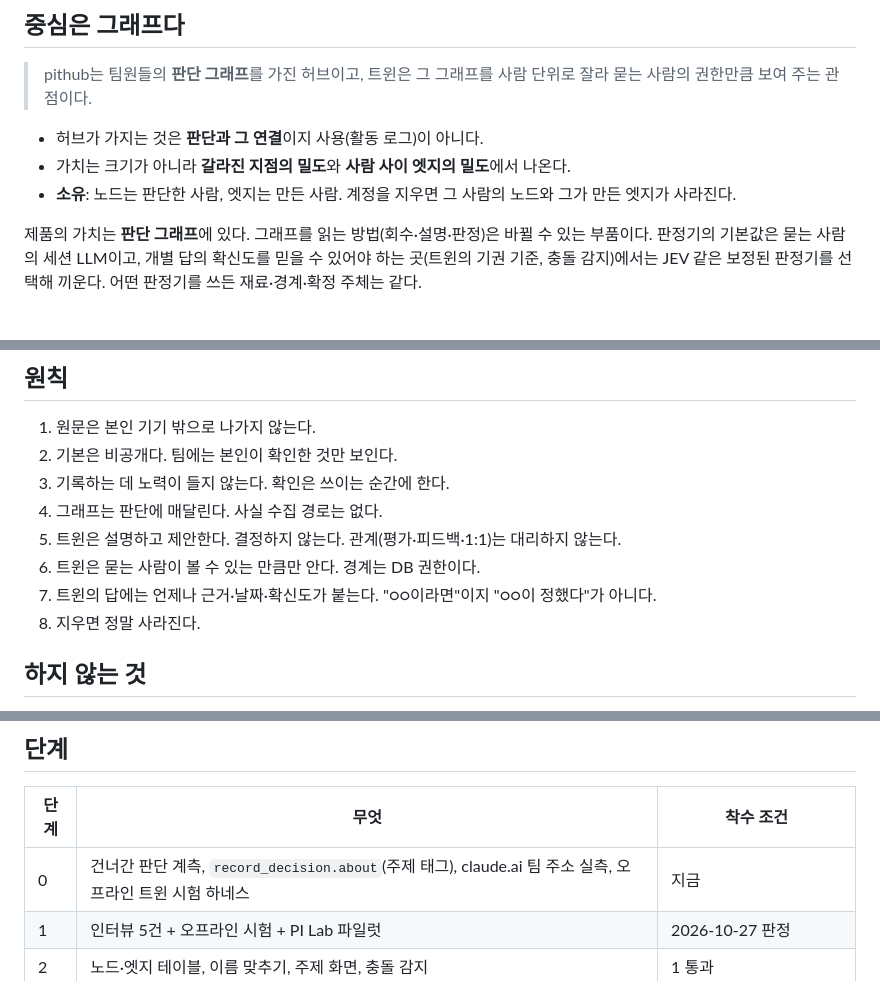
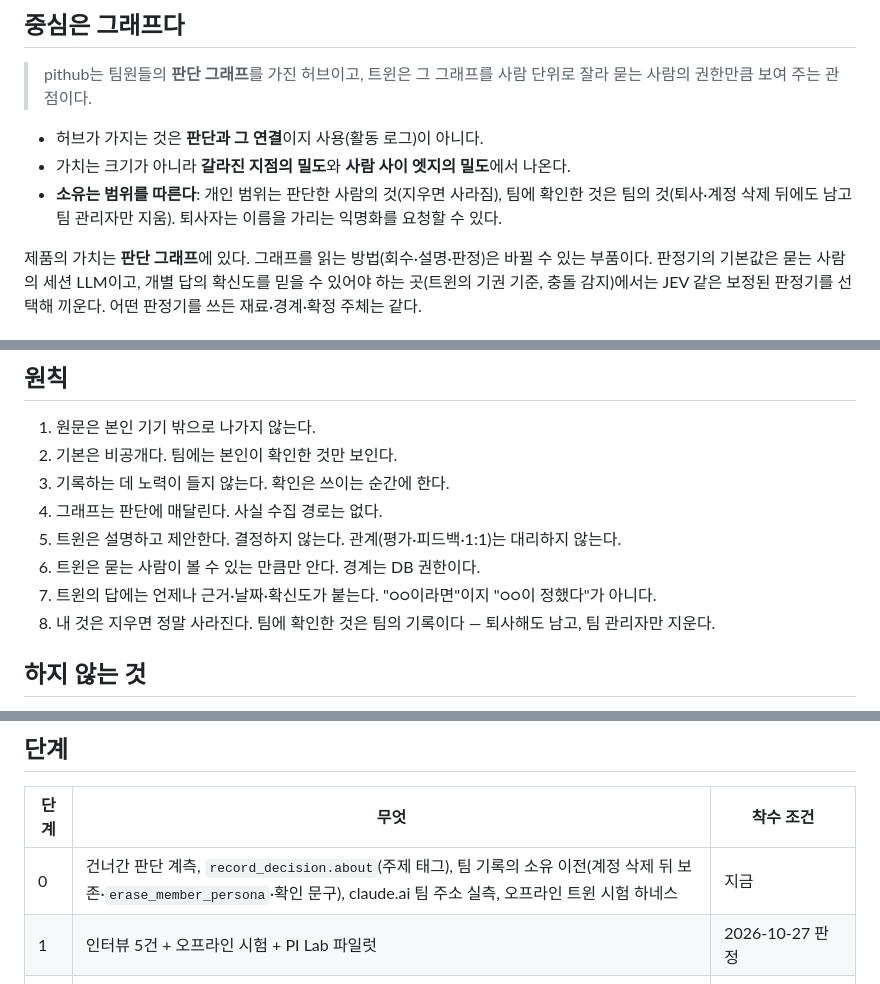
Before and after one commit to playidea-lab/pit, a Markdown page: docs/PRODUCT.md, 3 parts joined by grey strips. Rendered like a GitHub page.

```diff
--- a/docs/PRODUCT.md
+++ b/docs/PRODUCT.md
@@ -23,7 +23,7 @@
 
 - 허브가 가지는 것은 **판단과 그 연결**이지 사용(활동 로그)이 아니다.
 - 가치는 크기가 아니라 **갈라진 지점의 밀도**와 **사람 사이 엣지의 밀도**에서 나온다.
-- **소유**: 노드는 판단한 사람, 엣지는 만든 사람. 계정을 지우면 그 사람의 노드와 그가 만든 엣지가 사라진다.
+- **소유는 범위를 따른다**: 개인 범위는 판단한 사람의 것(지우면 사라짐), 팀에 확인한 것은 팀의 것(퇴사·계정 삭제 뒤에도 남고 팀 관리자만 지움). 퇴사자는 이름을 가리는 익명화를 요청할 수 있다.
 
 제품의 가치는 **판단 그래프**에 있다. 그래프를 읽는 방법(회수·설명·판정)은 바뀔 수 있는 부품이다.
 판정기의 기본값은 묻는 사람의 세션 LLM이고, 개별 답의 확신도를 믿을 수 있어야 하는 곳(트윈의 기권 기준, 충돌 감지)에서는
@@ -127,7 +127,7 @@ claude.ai / Claude Code / Codex  ── MCP ───→     트윈 (묻는 사
 5. 트윈은 설명하고 제안한다. 결정하지 않는다. 관계(평가·피드백·1:1)는 대리하지 않는다.
 6. 트윈은 묻는 사람이 볼 수 있는 만큼만 안다. 경계는 DB 권한이다.
 7. 트윈의 답에는 언제나 근거·날짜·확신도가 붙는다. "○○이라면"이지 "○○이 정했다"가 아니다.
-8. 지우면 정말 사라진다.
+8. 내 것은 지우면 정말 사라진다. 팀에 확인한 것은 팀의 기록이다 — 퇴사해도 남고, 팀 관리자만 지운다.
 
 ## 하지 않는 것
 
@@ -150,7 +150,7 @@ claude.ai / Claude Code / Codex  ── MCP ───→     트윈 (묻는 사
 
 | 단계 | 무엇 | 착수 조건 |
 |---|---|---|
-| 0 | 건너간 판단 계측, `record_decision.about`(주제 태그), claude.ai 팀 주소 실측, 오프라인 트윈 시험 하네스 | 지금 |
+| 0 | 건너간 판단 계측, `record_decision.about`(주제 태그), 팀 기록의 소유 이전(계정 삭제 뒤 보존·`erase_member_persona`·확인 문구), claude.ai 팀 주소 실측, 오프라인 트윈 시험 하네스 | 지금 |
 | 1 | 인터뷰 5건 + 오프라인 시험 + PI Lab 파일럿 | 2026-10-27 판정 |
 | 2 | 노드·엣지 테이블, 이름 맞추기, 주제 화면, 충돌 감지 | 1 통과 |
 | 3 | `ask_twin` (L2), 기권 → 본인 질문 → 라벨, 내 트윈 화면 | 2 + 오프라인 시험 통과 |
```
Also changed, not shown: .pit/decisions/D-0008-teams-follow-projects.md (+1 -1 lines), .pit/decisions/D-0009-judgment-graph-twin.md (+10 -2 lines).
